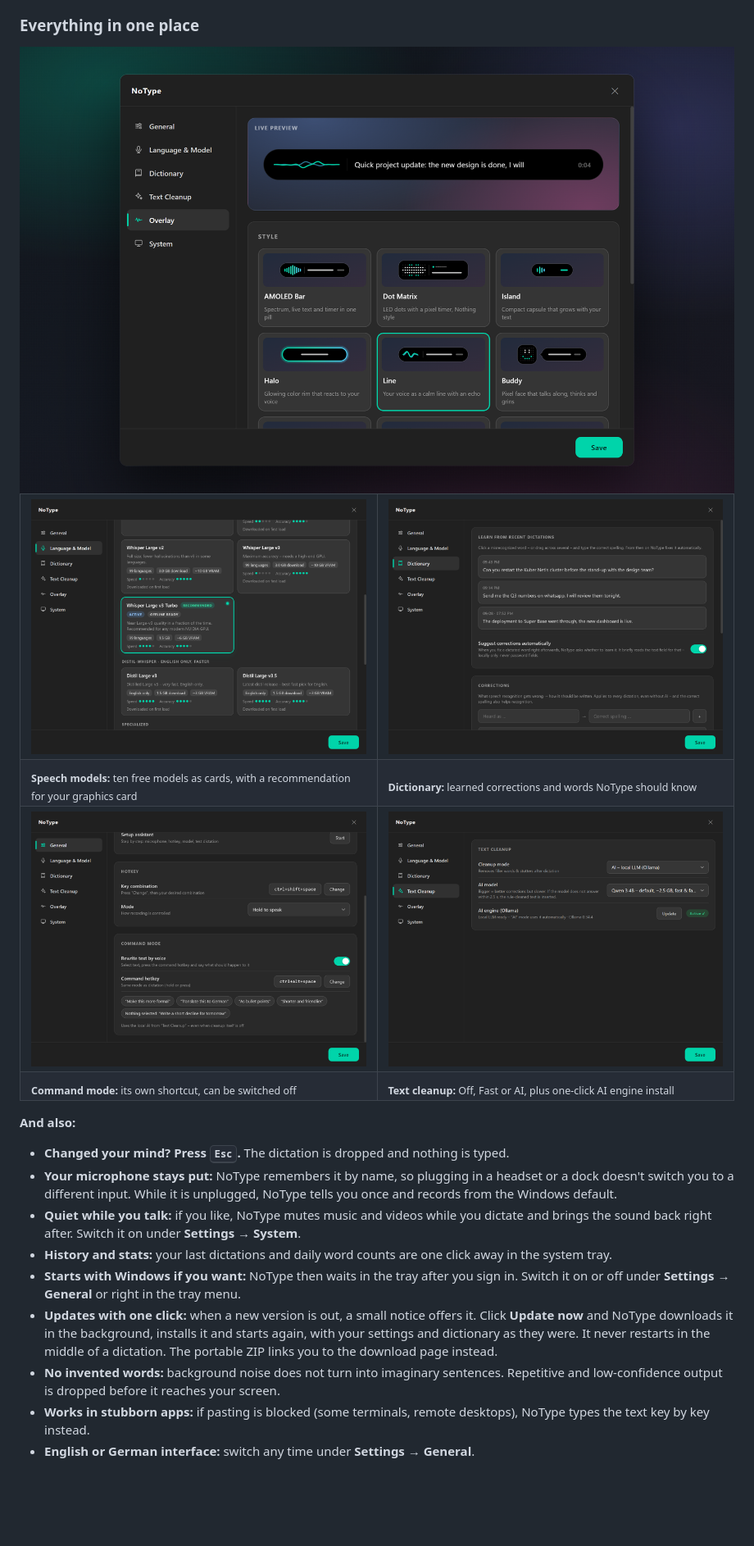
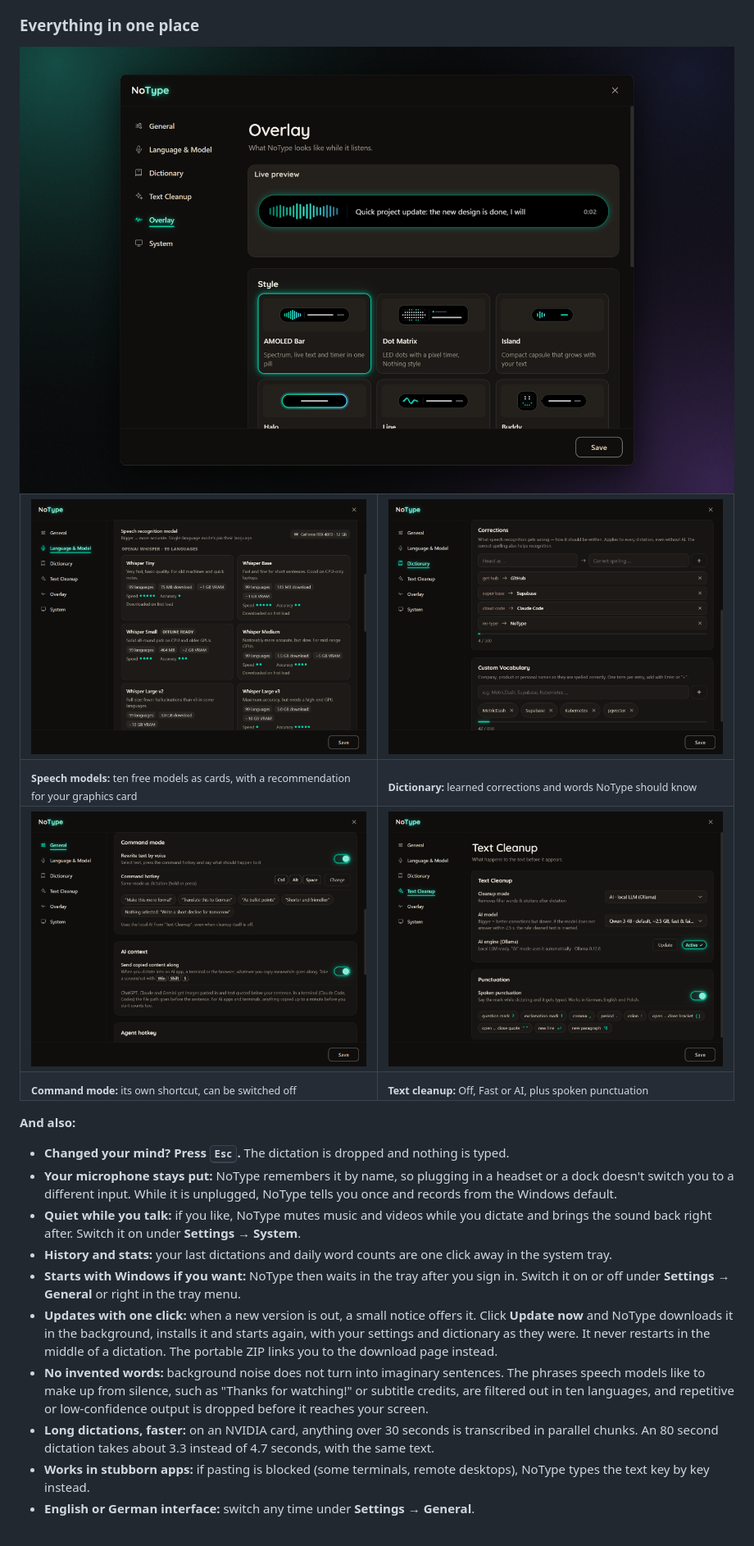
Before and after one commit to MJM-DEVS/NoType, a Markdown page: README.md, the part around the change printed below. Shown: that part at 82% size. Rendered like a GitHub page; pictures changed too: docs/assets/settings-cleanup.png, docs/assets/settings-command.png, docs/assets/settings-dictionary.png; blank space fills up the shorter version.

Commit message:
Update README and screenshots for 3.3.0

```diff
--- a/README.md
+++ b/README.md
@@ -216,7 +241,7 @@ Replies are cut to 200 characters on one line; a long one scrolls through once.
 </tr>
 <tr>
 <td><sub><b>Command mode:</b> its own shortcut, can be switched off</sub></td>
-<td><sub><b>Text cleanup:</b> Off, Fast or AI, plus one-click AI engine install</sub></td>
+<td><sub><b>Text cleanup:</b> Off, Fast or AI, plus spoken punctuation</sub></td>
 </tr>
 </table>
 
@@ -228,7 +253,8 @@ Replies are cut to 200 characters on one line; a long one scrolls through once.
 - **History and stats:** your last dictations and daily word counts are one click away in the system tray.
 - **Starts with Windows if you want:** NoType then waits in the tray after you sign in. Switch it on or off under **Settings → General** or right in the tray menu.
 - **Updates with one click:** when a new version is out, a small notice offers it. Click **Update now** and NoType downloads it in the background, installs it and starts again, with your settings and dictionary as they were. It never restarts in the middle of a dictation. The portable ZIP links you to the download page instead.
-- **No invented words:** background noise does not turn into imaginary sentences. Repetitive and low-confidence output is dropped before it reaches your screen.
+- **No invented words:** background noise does not turn into imaginary sentences. The phrases speech models like to make up from silence, such as "Thanks for watching!" or subtitle credits, are filtered out in ten languages, and repetitive or low-confidence output is dropped before it reaches your screen.
+- **Long dictations, faster:** on an NVIDIA card, anything over 30 seconds is transcribed in parallel chunks. An 80 second dictation takes about 3.3 instead of 4.7 seconds, with the same text.
 - **Works in stubborn apps:** if pasting is blocked (some terminals, remote desktops), NoType types the text key by key instead.
 - **English or German interface:** switch any time under **Settings → General**.
 
```
Also changed, not shown: other parts of README.md (+38 -2 lines).
